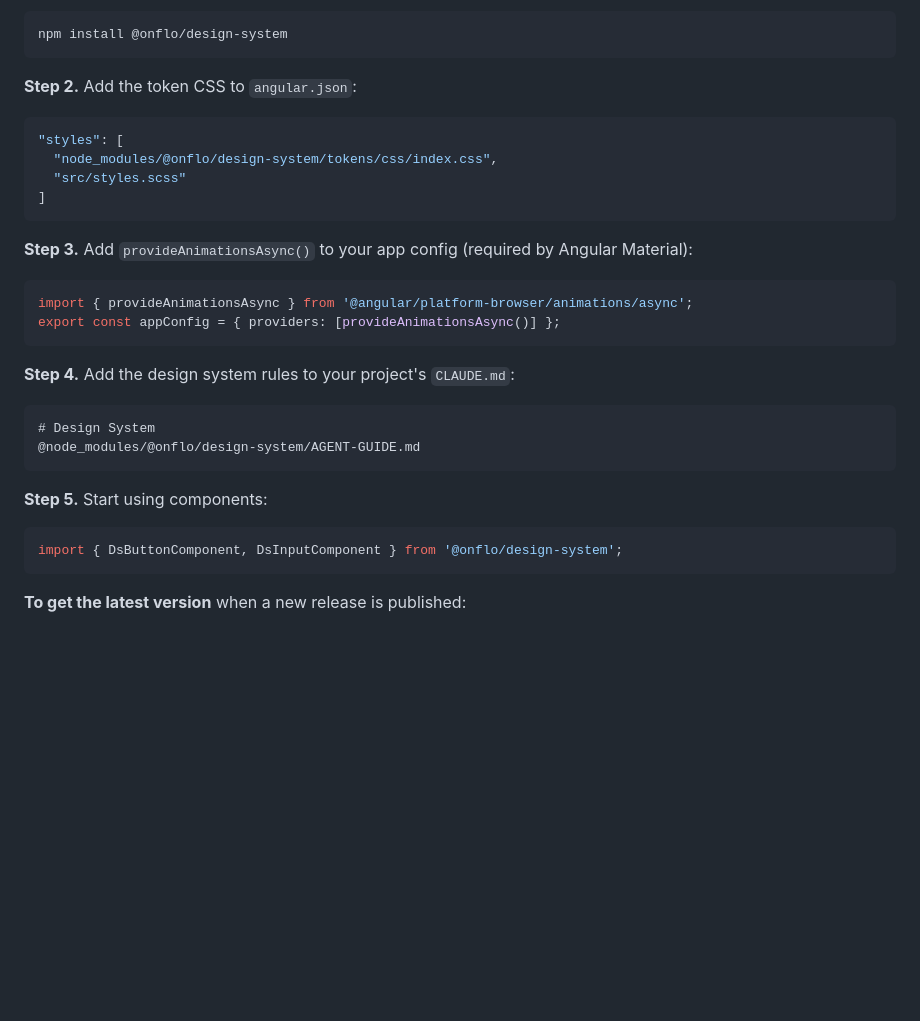
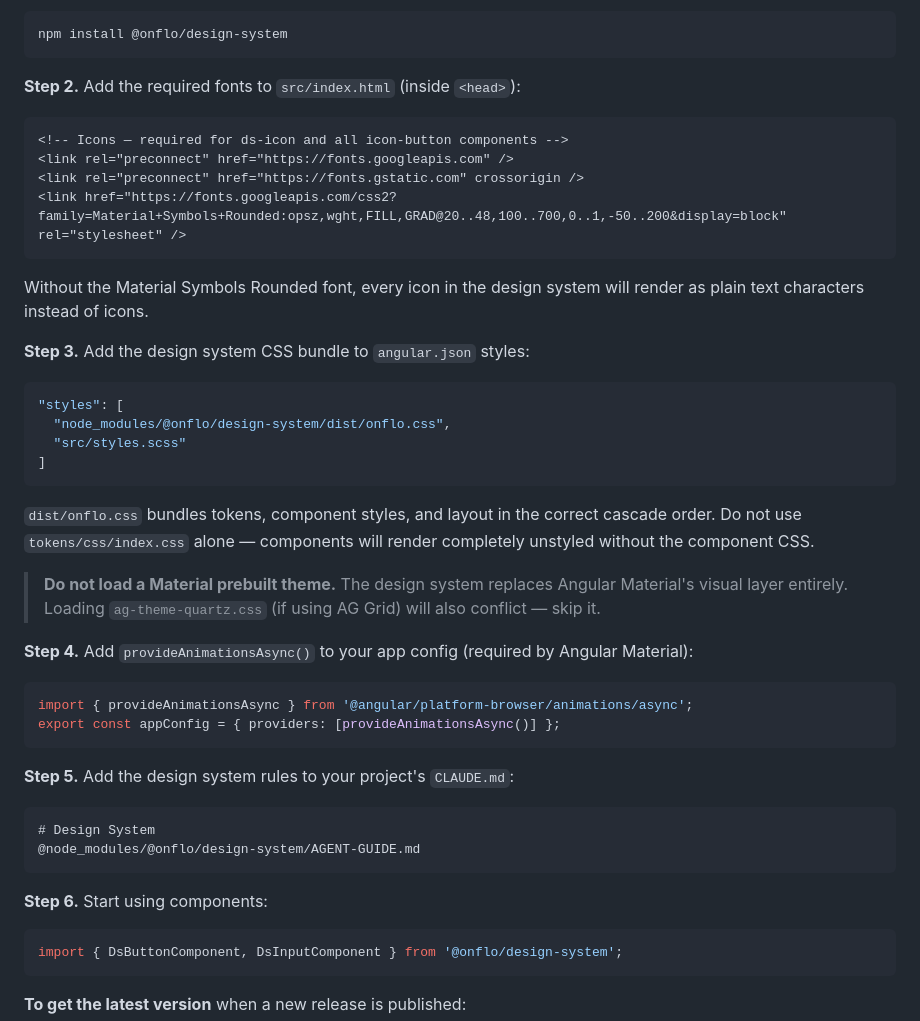
Before and after one commit to rbenedict-debug/Design-System, a Markdown page: dist/README.md, the part around the change. GitHub-like rendering; blank space fills up the shorter version.

Commit message:
docs: fix consuming project setup — onflo.css and required fonts
dist/README.md Step 2 was loading only tokens/css/index.css, which
leaves all component styles missing. Updated to dist/onflo.css and
added font loading steps for Material Symbols Rounded.

AGENT-GUIDE.md: added Required Fonts section so consuming projects
know to include the icon font in index.html.

Co-Authored-By: Claude Sonnet 4.6 <noreply@anthropic.com>

````diff
--- a/dist/README.md
+++ b/dist/README.md
@@ -48,30 +48,45 @@ Set `GITHUB_TOKEN` to a GitHub Personal Access Token with `read:packages` scope
 npm install @onflo/design-system
 ```
 
-**Step 2.** Add the token CSS to `angular.json`:
+**Step 2.** Add the required fonts to `src/index.html` (inside `<head>`):
+
+```html
+<!-- Icons — required for ds-icon and all icon-button components -->
+<link rel="preconnect" href="https://fonts.googleapis.com" />
+<link rel="preconnect" href="https://fonts.gstatic.com" crossorigin />
+<link href="https://fonts.googleapis.com/css2?family=Material+Symbols+Rounded:opsz,wght,FILL,GRAD@20..48,100..700,0..1,-50..200&display=block" rel="stylesheet" />
+```
+
+Without the Material Symbols Rounded font, every icon in the design system will render as plain text characters instead of icons.
+
+**Step 3.** Add the design system CSS bundle to `angular.json` styles:
 
 ```json
 "styles": [
-  "node_modules/@onflo/design-system/tokens/css/index.css",
+  "node_modules/@onflo/design-system/dist/onflo.css",
   "src/styles.scss"
 ]
 ```
 
-**Step 3.** Add `provideAnimationsAsync()` to your app config (required by Angular Material):
+`dist/onflo.css` bundles tokens, component styles, and layout in the correct cascade order. Do not use `tokens/css/index.css` alone — components will render completely unstyled without the component CSS.
+
+> **Do not load a Material prebuilt theme.** The design system replaces Angular Material's visual layer entirely. Loading `ag-theme-quartz.css` (if using AG Grid) will also conflict — skip it.
+
+**Step 4.** Add `provideAnimationsAsync()` to your app config (required by Angular Material):
 
 ```typescript
 import { provideAnimationsAsync } from '@angular/platform-browser/animations/async';
 export const appConfig = { providers: [provideAnimationsAsync()] };
 ```
 
-**Step 4.** Add the design system rules to your project's `CLAUDE.md`:
+**Step 5.** Add the design system rules to your project's `CLAUDE.md`:
 
 ```markdown
 # Design System
 @node_modules/@onflo/design-system/AGENT-GUIDE.md
 ```
 
-**Step 5.** Start using components:
+**Step 6.** Start using components:
 
 ```typescript
 import { DsButtonComponent, DsInputComponent } from '@onflo/design-system';
````
Also changed, not shown: AGENT-GUIDE.md (+13 -0 lines).
